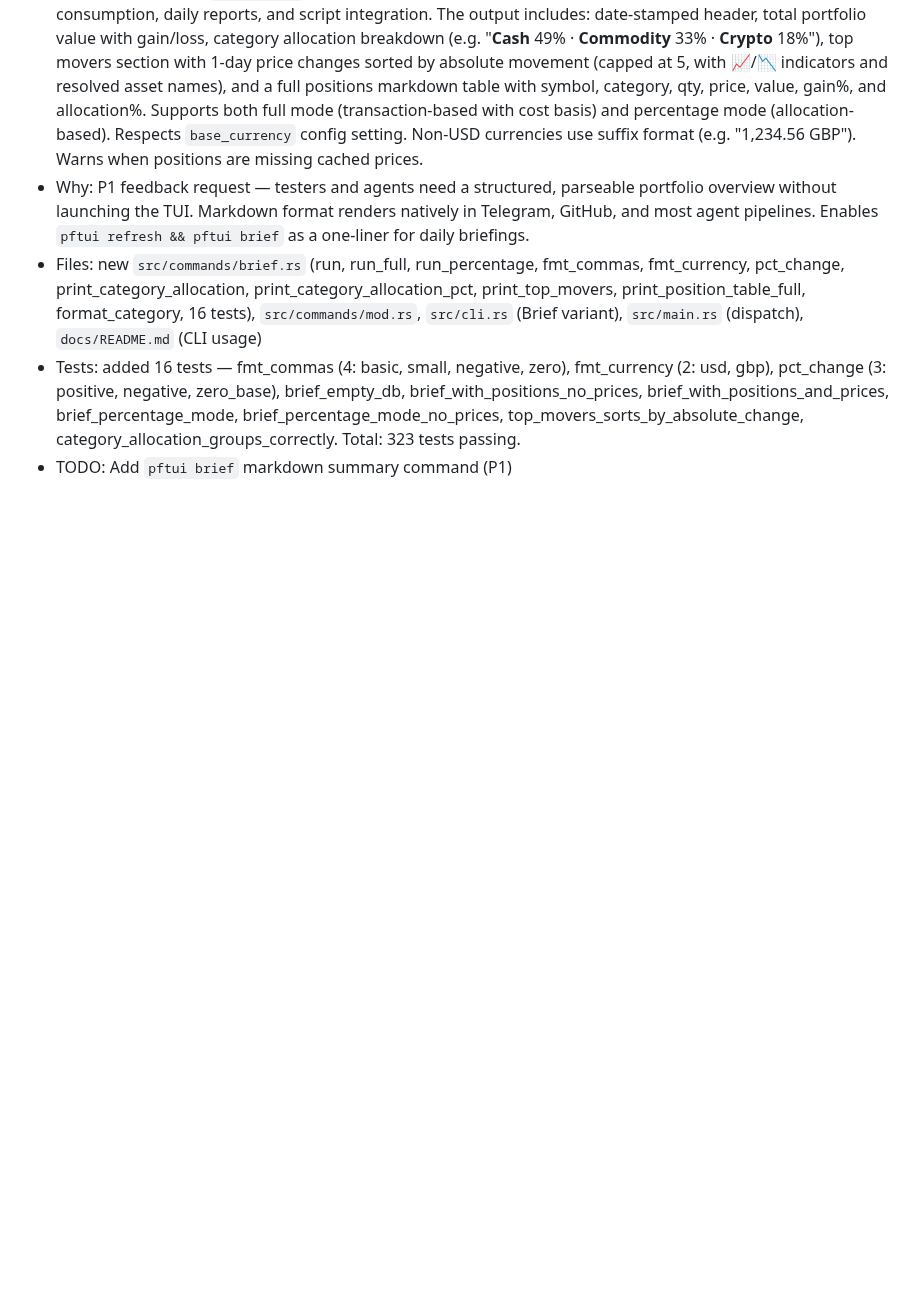
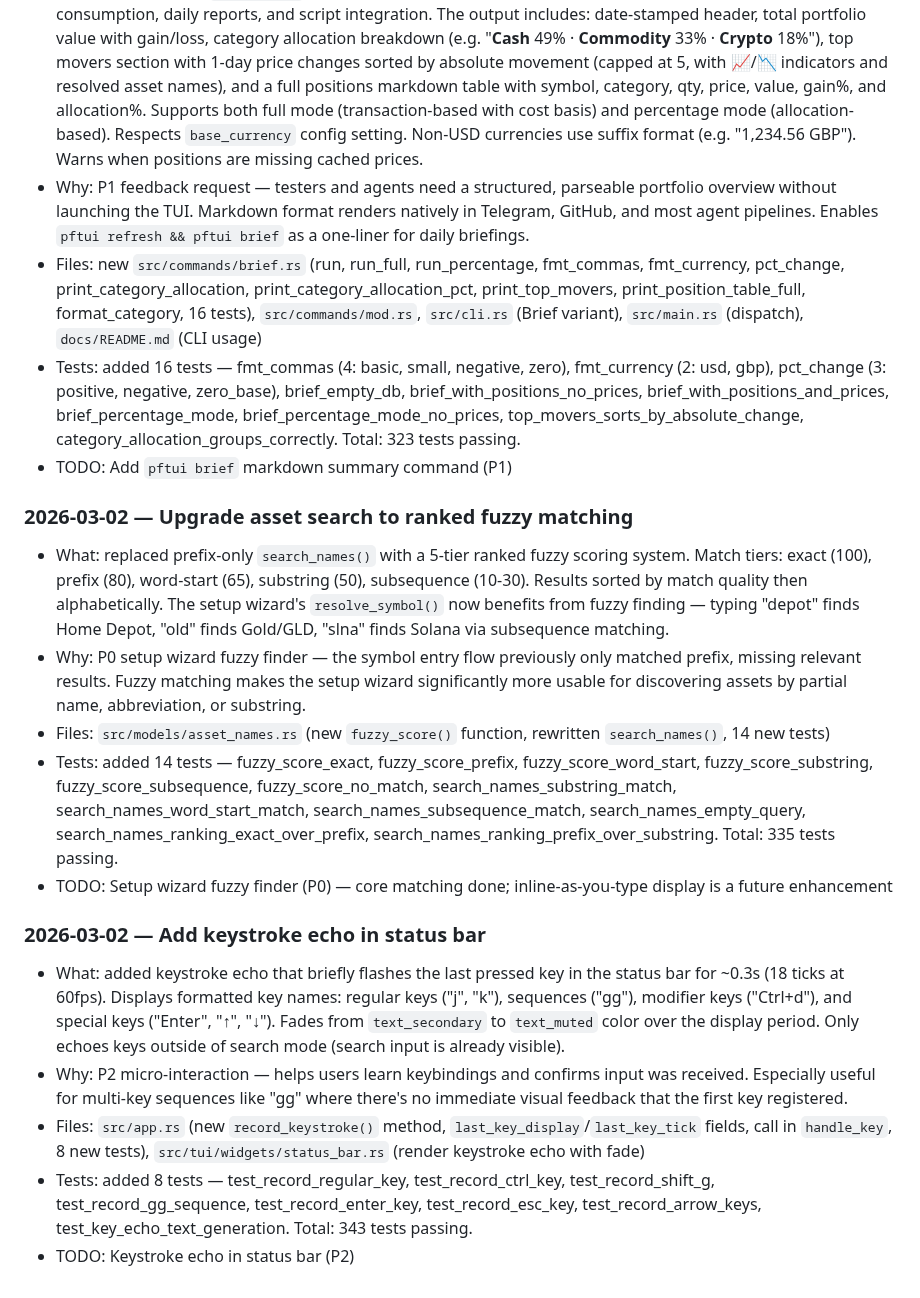
Before and after one commit to skylarsimoncelli/pftui, a Markdown page: CHANGELOG.md, the part around the change. Drawn GitHub-style; blank space fills up the shorter version.

Commit message:
docs: update CHANGELOG and TODO for fuzzy search + keystroke echo

```diff
--- a/CHANGELOG.md
+++ b/CHANGELOG.md
@@ -350,3 +350,19 @@
 - Files: new `src/commands/brief.rs` (run, run_full, run_percentage, fmt_commas, fmt_currency, pct_change, print_category_allocation, print_category_allocation_pct, print_top_movers, print_position_table_full, format_category, 16 tests), `src/commands/mod.rs`, `src/cli.rs` (Brief variant), `src/main.rs` (dispatch), `docs/README.md` (CLI usage)
 - Tests: added 16 tests — fmt_commas (4: basic, small, negative, zero), fmt_currency (2: usd, gbp), pct_change (3: positive, negative, zero_base), brief_empty_db, brief_with_positions_no_prices, brief_with_positions_and_prices, brief_percentage_mode, brief_percentage_mode_no_prices, top_movers_sorts_by_absolute_change, category_allocation_groups_correctly. Total: 323 tests passing.
 - TODO: Add `pftui brief` markdown summary command (P1)
+
+### 2026-03-02 — Upgrade asset search to ranked fuzzy matching
+
+- What: replaced prefix-only `search_names()` with a 5-tier ranked fuzzy scoring system. Match tiers: exact (100), prefix (80), word-start (65), substring (50), subsequence (10-30). Results sorted by match quality then alphabetically. The setup wizard's `resolve_symbol()` now benefits from fuzzy finding — typing "depot" finds Home Depot, "old" finds Gold/GLD, "slna" finds Solana via subsequence matching.
+- Why: P0 setup wizard fuzzy finder — the symbol entry flow previously only matched prefix, missing relevant results. Fuzzy matching makes the setup wizard significantly more usable for discovering assets by partial name, abbreviation, or substring.
+- Files: `src/models/asset_names.rs` (new `fuzzy_score()` function, rewritten `search_names()`, 14 new tests)
+- Tests: added 14 tests — fuzzy_score_exact, fuzzy_score_prefix, fuzzy_score_word_start, fuzzy_score_substring, fuzzy_score_subsequence, fuzzy_score_no_match, search_names_substring_match, search_names_word_start_match, search_names_subsequence_match, search_names_empty_query, search_names_ranking_exact_over_prefix, search_names_ranking_prefix_over_substring. Total: 335 tests passing.
+- TODO: Setup wizard fuzzy finder (P0) — core matching done; inline-as-you-type display is a future enhancement
+
+### 2026-03-02 — Add keystroke echo in status bar
+
+- What: added keystroke echo that briefly flashes the last pressed key in the status bar for ~0.3s (18 ticks at 60fps). Displays formatted key names: regular keys ("j", "k"), sequences ("gg"), modifier keys ("Ctrl+d"), and special keys ("Enter", "↑", "↓"). Fades from `text_secondary` to `text_muted` color over the display period. Only echoes keys outside of search mode (search input is already visible).
+- Why: P2 micro-interaction — helps users learn keybindings and confirms input was received. Especially useful for multi-key sequences like "gg" where there's no immediate visual feedback that the first key registered.
+- Files: `src/app.rs` (new `record_keystroke()` method, `last_key_display`/`last_key_tick` fields, call in `handle_key`, 8 new tests), `src/tui/widgets/status_bar.rs` (render keystroke echo with fade)
+- Tests: added 8 tests — test_record_regular_key, test_record_ctrl_key, test_record_shift_g, test_record_gg_sequence, test_record_enter_key, test_record_esc_key, test_record_arrow_keys, test_key_echo_text_generation. Total: 343 tests passing.
+- TODO: Keystroke echo in status bar (P2)
```
Also changed, not shown: TODO.md (+1 -2 lines).
